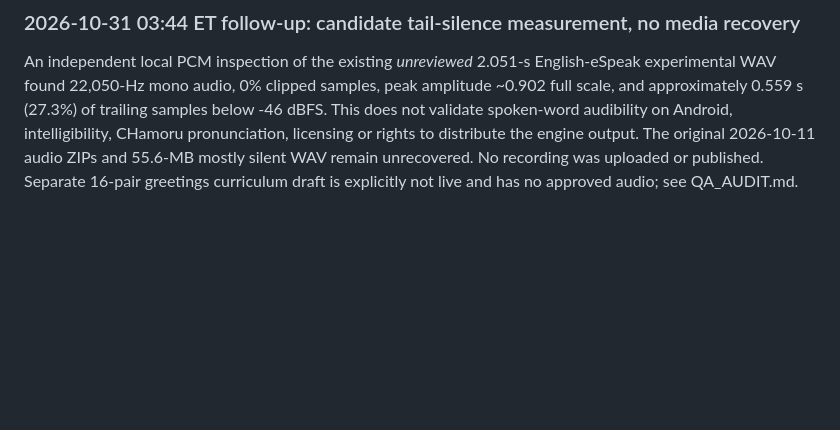
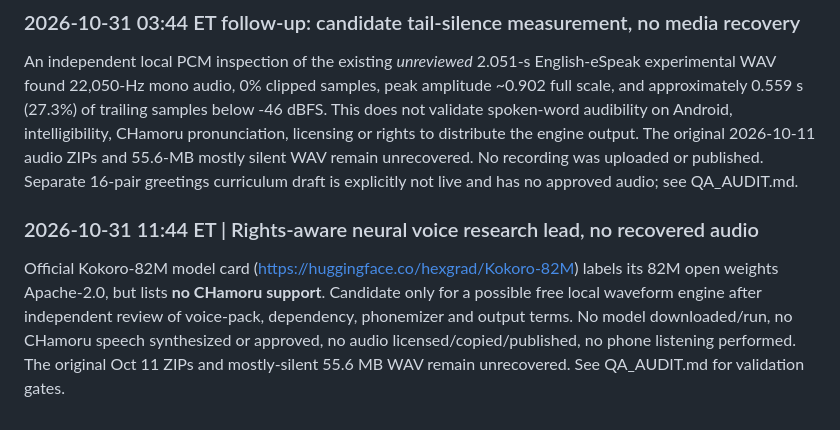
Before and after one commit to clarenceandbridgettallen-ops/chamoru, a Markdown page: MEDIA_RECOVERY_REPORT.md, the part around the change. GitHub-like rendering; blank space fills up the shorter version.

Commit message:
Record original voice licensing lead without claiming media recovery [skip ci]

```diff
--- a/MEDIA_RECOVERY_REPORT.md
+++ b/MEDIA_RECOVERY_REPORT.md
@@ -92,3 +92,7 @@ New offline Python-standard-library `scripts/check_voice_wav.py` plus `scripts/t
 ### 2026-10-31 03:44 ET follow-up: candidate tail-silence measurement, no media recovery
 
 An independent local PCM inspection of the existing *unreviewed* 2.051-s English-eSpeak experimental WAV found 22,050-Hz mono audio, 0% clipped samples, peak amplitude ~0.902 full scale, and approximately 0.559 s (27.3%) of trailing samples below -46 dBFS. This does not validate spoken-word audibility on Android, intelligibility, CHamoru pronunciation, licensing or rights to distribute the engine output. The original 2026-10-11 audio ZIPs and 55.6-MB mostly silent WAV remain unrecovered. No recording was uploaded or published. Separate 16-pair greetings curriculum draft is explicitly not live and has no approved audio; see QA_AUDIT.md.
+
+
+### 2026-10-31 11:44 ET | Rights-aware neural voice research lead, no recovered audio
+Official Kokoro-82M model card (https://huggingface.co/hexgrad/Kokoro-82M) labels its 82M open weights Apache-2.0, but lists **no CHamoru support**. Candidate only for a possible free local waveform engine after independent review of voice-pack, dependency, phonemizer and output terms. No model downloaded/run, no CHamoru speech synthesized or approved, no audio licensed/copied/published, no phone listening performed. The original Oct 11 ZIPs and mostly-silent 55.6 MB WAV remain unrecovered. See QA_AUDIT.md for validation gates.
```
